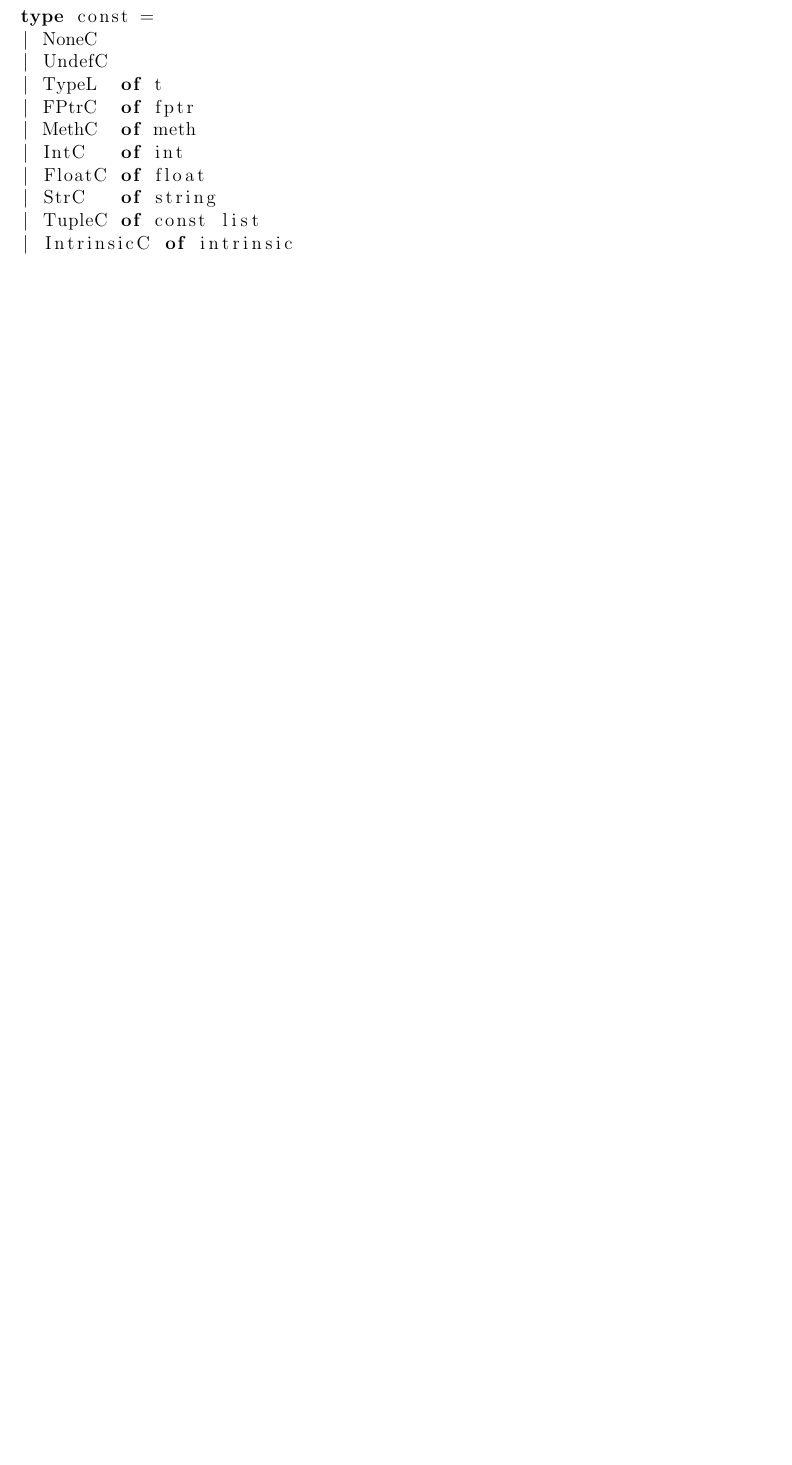
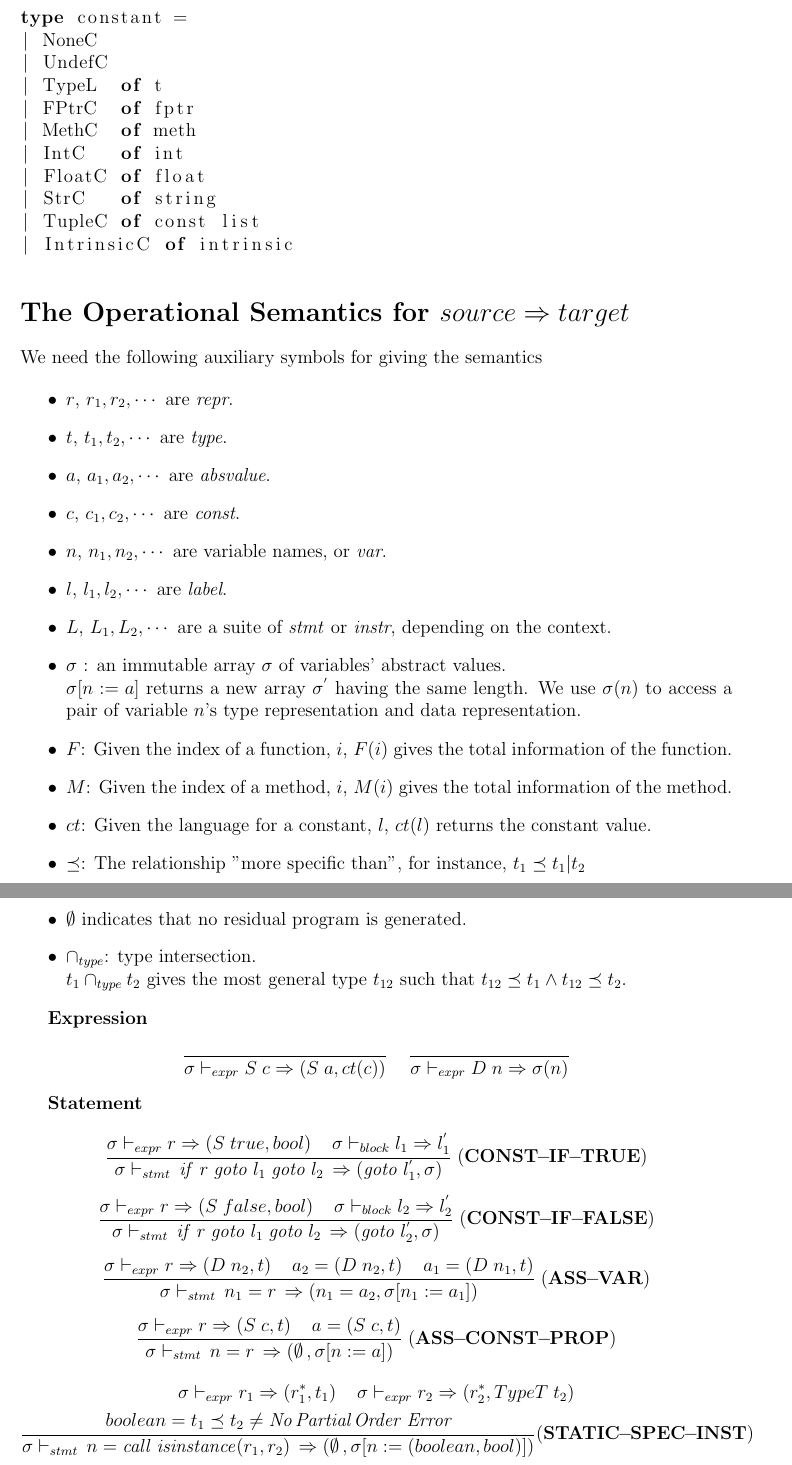
Before and after one commit to thautwarm/diojit, a LaTeX document (docs/pe.tex): part of page 5 of 5 before the commit and two parts of pages 5 and 6 of 6 after it, the two joined at a grey line, cut so that both start at the same text, the shorter picture padded with empty space. Compiled offline with pdfLaTeX.

Commit message:
pe semantics

```diff
--- a/docs/pe.tex
+++ b/docs/pe.tex
@@ -131,5 +159,5 @@ type intrinsic =
 
-type const =
+type constant =
 | NoneC
 | UndefC
 | TypeL  of t
@@ -142,3 +170,123 @@ type const =
 | IntrinsicC of intrinsic
 \end{lstlisting}
 
+\section*{The Operational Semantics for $source \Rightarrow target$}
+
+We need the following auxiliary symbols for giving the semantics
+
+\begin{itemize}
+    \item $r$, $r_1, r_2, \cdots$ are \textit{repr}.
+    \item $t$, $t_1, t_2, \cdots$ are \textit{type}.
+    \item $a$, $a_1, a_2, \cdots$ are \textit{absvalue}.
+    \item $c$, $c_1, c_2, \cdots$ are \textit{const}.
+    \item $n$, $n_1, n_2, \cdots$ are variable names, or \textit{var}.
+    \item $l$, $l_1, l_2, \cdots$ are \textit{label}.
+    \item $L$, $L_1, L_2, \cdots$ are a suite of \textit{stmt} or \textit{instr}, depending on the context.
+    \item $\sigma$ : an immutable array $\sigma$ of variables' abstract values. \vbox{}\\
+        $\sigma[n := a]$ returns a new array $\sigma^{'}$ having the same length.
+        We use $\sigma(n)$ to access a pair of variable $n$'s type representation and data representation.
+    \item $F$: Given the index of a function, $i$, $F(i)$ gives the total information of the function.
+    \item $M$: Given the index of a method, $i$, $M(i)$ gives the total information of the method.
+    \item $ct$: Given the language for a constant, $l$, $ct(l)$ returns the constant value.
+    \item $\preceq$: The relationship "more specific than", for instance, $t_1 \preceq t_1 | t_2 $
+    \item $\emptyset$ indicates that no residual program is generated.
+    \item $\cap_{type}$: type intersection. \vbox{} \\
+        $t_1 \cap_{type} t_2$ gives the most general type $t_{12}$ such that
+        $t_{12} \preceq t_1 \wedge t_{12} \preceq t_2$.
+\end{itemize}
+
+
+\textbf{Expression}
+\begin{equation*}
+    \begin{split}
+        \dfrac{
+        }{
+            \sigma \vdash_{expr} S\;c \Rightarrow (S\;a, ct(c))
+        }
+        \gap
+        \dfrac{
+        }{
+            \sigma \vdash_{expr} D\;n \Rightarrow \sigma(n)
+        }
+    \end{split}
+\end{equation*}
+
+
+\textbf{Statement}
+
+$$
+\dfrac{
+    \sigma \vdash_{expr} r \Rightarrow (S \; true, bool)
+    \gap
+    \sigma \vdash_{block} l_1 \Rightarrow l_1^{'}
+}{
+    \sigma \vdash_{stmt} \, \mathit{if}\;r\;\mathit{goto}\;l_1\;\mathit{goto}\;l_2\,
+    \Rightarrow (\mathit{goto} \; l_1^{'}, \sigma)
+} \; (\mathbf{CONST\negsp{-}IF\negsp{-}TRUE})
+$$
+
+$$
+\dfrac{
+    \sigma \vdash_{expr} r \Rightarrow (S \; false, bool)
+    \gap
+    \sigma \vdash_{block} l_2 \Rightarrow l_2^{'}
+}{
+    \sigma \vdash_{stmt} \, \mathit{if}\;r\;\mathit{goto}\;l_1\;\mathit{goto}\;l_2\,
+    \Rightarrow (\mathit{goto} \; l_2^{'}, \sigma)
+} \; (\mathbf{CONST\negsp{-}IF\negsp{-}FALSE})
+$$
+
+$$
+\dfrac{
+    \sigma \vdash_{expr} r \Rightarrow (D \; n_2, t)
+    \gap
+    a_2 = (D\;n_2, t)
+    \gap
+    a_1 = (D\;n_1, t)
+}{
+    \sigma \vdash_{stmt}
+    \, n_1 = r \, \Rightarrow (n_1 = a_2, \sigma[n_1 := a_1])
+} \; (\mathbf{ASS\negsp{-}VAR})
+$$
+
+$$
+\dfrac{
+    \sigma \vdash_{expr} r \Rightarrow (S\;c, t)
+    \gap
+    a = (S \; c, t)
+}{
+    \sigma \vdash_{stmt}
+    \, n = r \, \Rightarrow (\emptyset\,, \sigma[n := a])
+} \; (\mathbf{ASS\negsp{-}CONST\negsp{-}PROP})
+$$
+
+\centerfrac{(\mathbf{STATIC\negsp{-}SPEC\negsp{-}INST})}{
+    \sigma \vdash_{expr} r_1 \Rightarrow (r_1^{*}, t_1)
+        \gap
+    \sigma \vdash_{expr} r_2 \Rightarrow (r_2^{*}, TypeT \; t_2)
+}{
+    boolean = t_1 \preceq t_2 \ne \textit{No\,Partial\,Order Error}
+}{
+    \sigma \vdash_{stmt}
+     \, n = \mathit{call}\; \mathit{isinstance}(r_1, r_2) \,
+    \Rightarrow (\emptyset\,, \sigma[n := (boolean, bool)])
+}
+
+\centerfrac{}{
+    \sigma \vdash_{expr} r_1 \Rightarrow (D \; n^{'}, \top)
+    \gap
+    \sigma \vdash_{expr} r_2 \Rightarrow (r_2^{*}, TypeT \; t)
+    \gap a_1 = (D \; n^{'}, \top)
+    \gap a_2 = (r_2^{*}, TypeT \; t)
+}{
+    a_n = (D \; n, bool)
+    \gap
+    \sigma[n := (S\;true, bool)] \vdash_{stmts} L \Rightarrow L^{'}
+    \gap
+    \sigma[n := (S\;false, bool)] \vdash_{stmts} L \Rightarrow L^{''}
+}{
+    \sigma \vdash_{stmts}
+     \, n = \mathit{call}\; \mathit{isinstance}(r_1, r_2) ; L \,
+    \Rightarrow
+    n = \mathit{call} \; \mathit{isinstance}(a_1, a_2) ;
+    \mathit{if}\; a_n \; \mathit{then} \; L^{'} \; \mathit{else} \; L^{'}
```
Also changed, not shown: docs/pe.pdf, docs/pe.tex (89 more changed lines).
